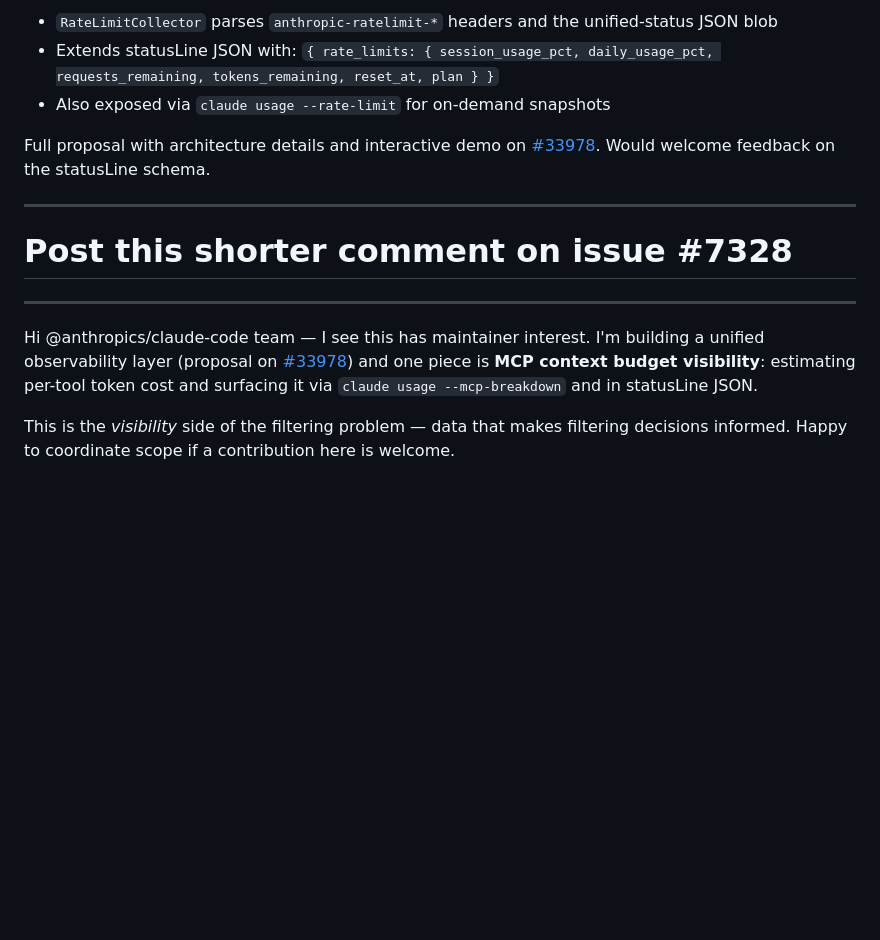
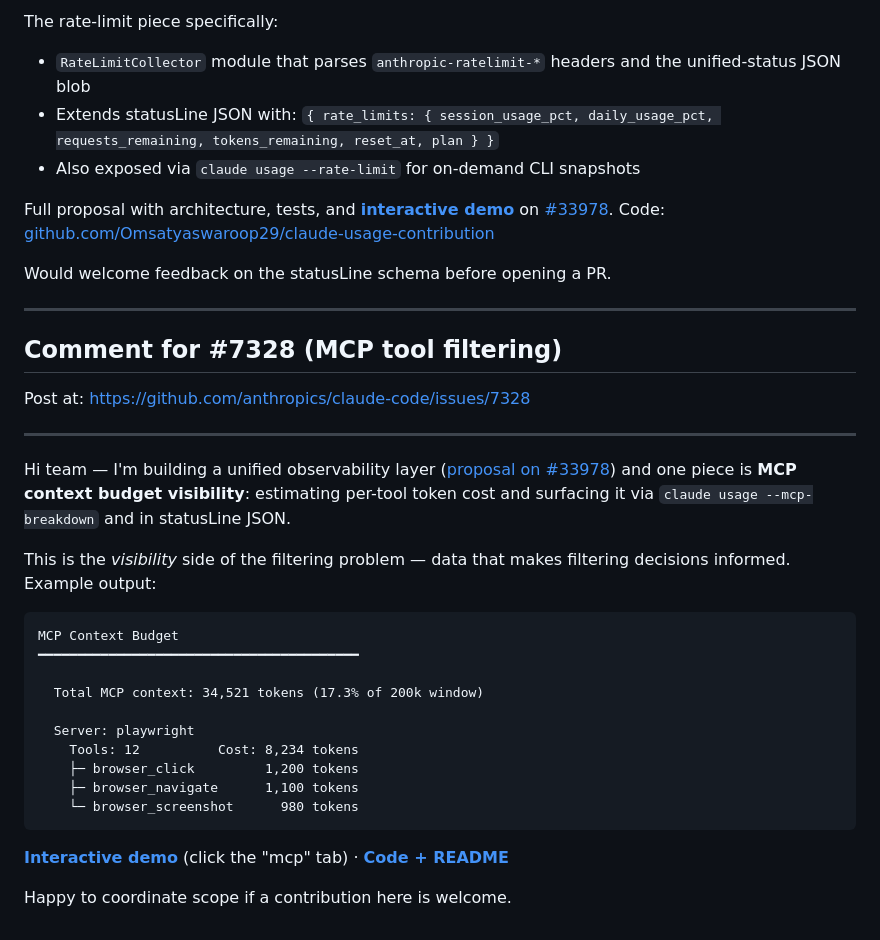
Before and after one commit to Omsatyaswaroop29/claude-usage-contribution, a Markdown page: docs/ISSUE-COMMENTS.md, the part around one of its changes. Drawn GitHub-style; blank space fills up the shorter version.

````diff
--- a/docs/ISSUE-COMMENTS.md
+++ b/docs/ISSUE-COMMENTS.md
@@ -72,16 +61,38 @@ Hi — I'm working on a unified `claude usage` command that addresses this along
 
-- `RateLimitCollector` parses `anthropic-ratelimit-*` headers and the unified-status JSON blob
+The rate-limit piece specifically:
+- `RateLimitCollector` module that parses `anthropic-ratelimit-*` headers and the unified-status JSON blob
 - Extends statusLine JSON with: `{ rate_limits: { session_usage_pct, daily_usage_pct, requests_remaining, tokens_remaining, reset_at, plan } }`
-- Also exposed via `claude usage --rate-limit` for on-demand snapshots
+- Also exposed via `claude usage --rate-limit` for on-demand CLI snapshots
 
-Full proposal with architecture details and interactive demo on [#33978](https://github.com/anthropics/claude-code/issues/33978). Would welcome feedback on the statusLine schema.
+Full proposal with architecture, tests, and **[interactive demo](https://omsatyaswaroop29.github.io/claude-usage-contribution/demo/)** on [#33978](https://github.com/anthropics/claude-code/issues/33978). Code: [github.com/Omsatyaswaroop29/claude-usage-contribution](https://github.com/Omsatyaswaroop29/claude-usage-contribution)
+
+Would welcome feedback on the statusLine schema before opening a PR.
 
 ---
 
-# Post this shorter comment on issue #7328
+## Comment for #7328 (MCP tool filtering)
+
+Post at: https://github.com/anthropics/claude-code/issues/7328
 
 ---
 
-Hi @anthropics/claude-code team — I see this has maintainer interest. I'm building a unified observability layer (proposal on [#33978](https://github.com/anthropics/claude-code/issues/33978)) and one piece is **MCP context budget visibility**: estimating per-tool token cost and surfacing it via `claude usage --mcp-breakdown` and in statusLine JSON.
+Hi team — I'm building a unified observability layer ([proposal on #33978](https://github.com/anthropics/claude-code/issues/33978)) and one piece is **MCP context budget visibility**: estimating per-tool token cost and surfacing it via `claude usage --mcp-breakdown` and in statusLine JSON.
 
-This is the *visibility* side of the filtering problem — data that makes filtering decisions informed. Happy to coordinate scope if a contribution here is welcome.
+This is the *visibility* side of the filtering problem — data that makes filtering decisions informed. Example output:
+
+```
+MCP Context Budget
+━━━━━━━━━━━━━━━━━━━━━━━━━━━━━━━━━━━━━━━━━
+
+  Total MCP context: 34,521 tokens (17.3% of 200k window)
+
+  Server: playwright
+    Tools: 12          Cost: 8,234 tokens
+    ├─ browser_click         1,200 tokens
+    ├─ browser_navigate      1,100 tokens
+    └─ browser_screenshot      980 tokens
+```
+
+**[Interactive demo](https://omsatyaswaroop29.github.io/claude-usage-contribution/demo/)** (click the "mcp" tab) · **[Code + README](https://github.com/Omsatyaswaroop29/claude-usage-contribution)**
+
+Happy to coordinate scope if a contribution here is welcome.
````
Also changed, not shown: other parts of docs/ISSUE-COMMENTS.md (+33 -44 lines), README.md (added, +207 -0 lines).
